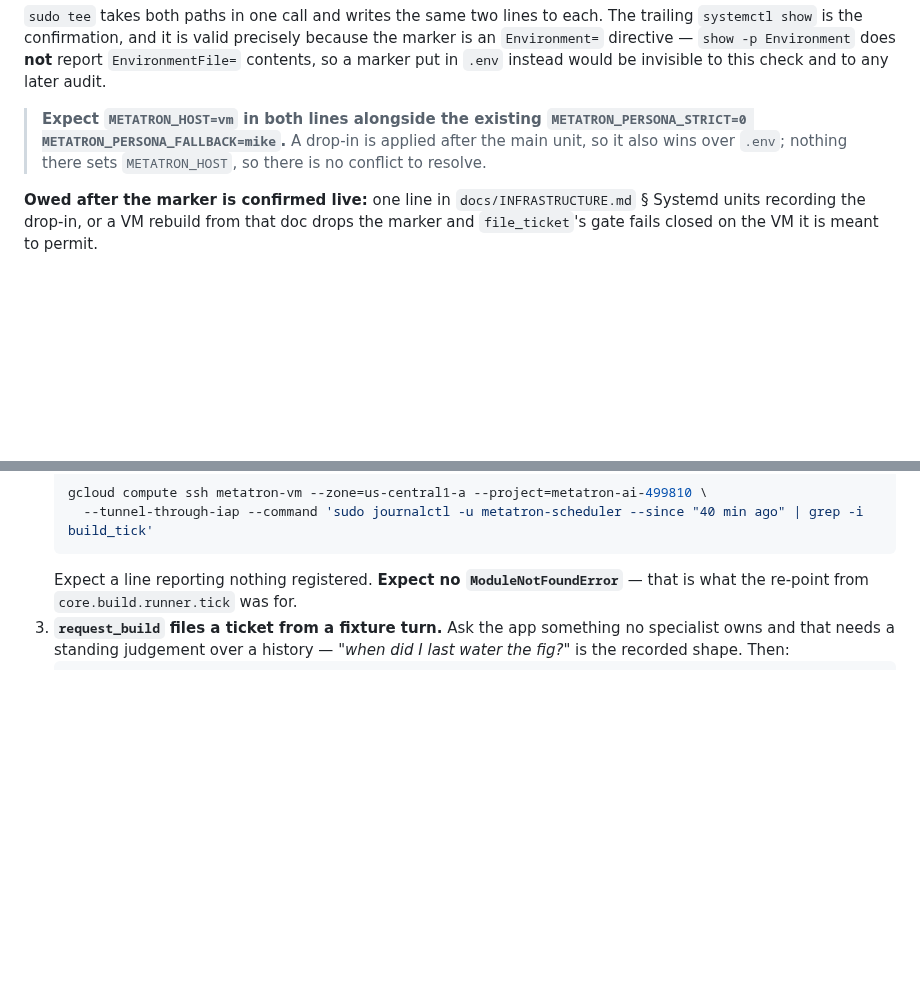
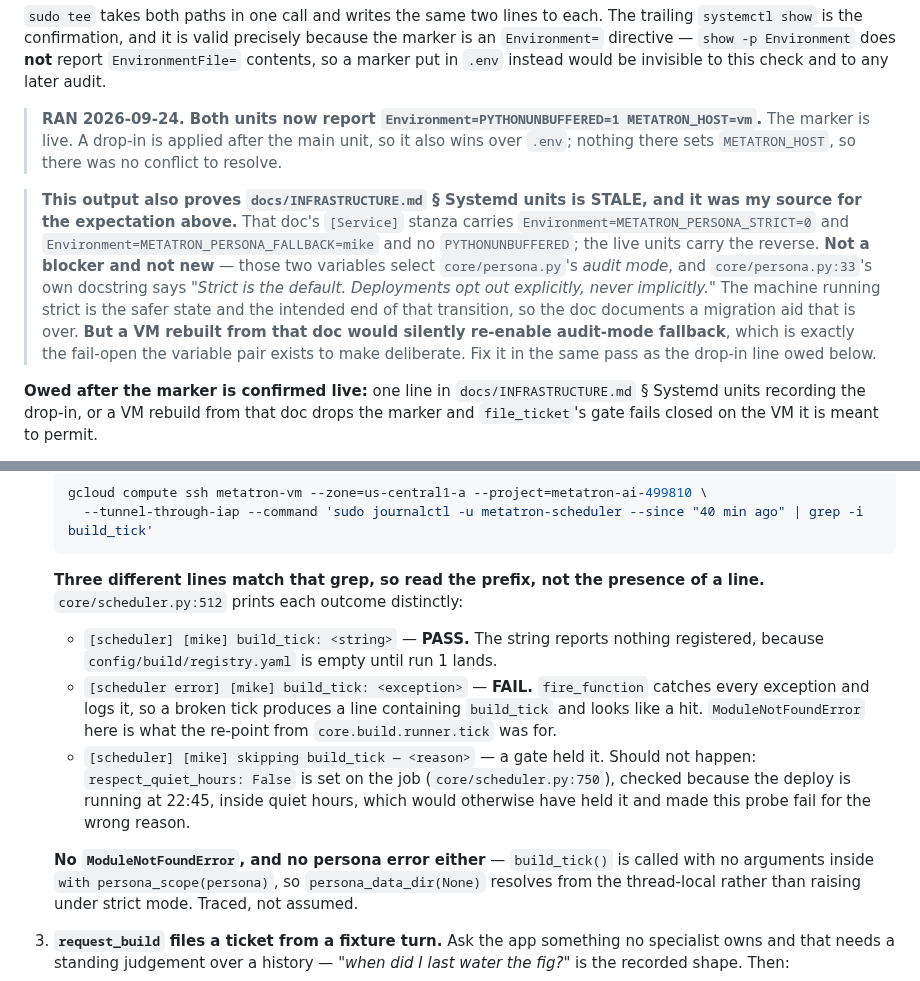
Before and after one commit to MikeApex/metatron, a Markdown page: archive/plans/build_v4_phase_prompts_2026-09-24.md, 2 parts joined by grey strips. Rendered like a GitHub page; blank space fills up the shorter version.

Commit message:
Phase E: the host marker is live, and the doc it was written from is stale
Ran the drop-in. Both units now report
`Environment=PYTHONUNBUFFERED=1 METATRON_HOST=vm`, so `file_ticket`'s gate has
something real to check once the code half is written.

The same output proved two things I had asserted from documentation:

1. `docs/INFRASTRUCTURE.md` § Systemd units is stale, and it was my source. It
   shows METATRON_PERSONA_STRICT=0 / METATRON_PERSONA_FALLBACK=mike and no
   PYTHONUNBUFFERED; the live units carry the reverse. Not a blocker and not
   new — that pair selects core/persona.py's audit mode, and strict is the
   documented default, so the machine is in the safer state and the doc records
   a finished migration. But a VM rebuilt from that doc would silently re-enable
   fallback, which is the fail-open the pair exists to make deliberate. Owed in
   the same pass as the drop-in line.
2. Probe 2 could not distinguish pass from fail. `grep -i build_tick` matches
   all three of fire_function's outcomes — the success line, the
   `[scheduler error]` line, and a gate `skipping` line — so a broken tick
   looked like a hit. Now written as three prefixes with a verdict each.

Also traced rather than assumed: build_tick() is called with no arguments inside
`with persona_scope(persona)` (core/scheduler.py:559), so persona_data_dir(None)
resolves from the thread-local instead of raising under strict mode; and
`respect_quiet_hours: False` is set on the job, checked because it is 22:45 and
quiet hours would otherwise have held the probe and failed it for the wrong
reason.

Nothing deployed.

````diff
--- a/archive/plans/build_v4_phase_prompts_2026-09-24.md
+++ b/archive/plans/build_v4_phase_prompts_2026-09-24.md
@@ -920,10 +920,21 @@ gcloud compute ssh metatron-vm --zone=us-central1-a --project=metatron-ai-499810
 `Environment=` directive — `show -p Environment` does **not** report `EnvironmentFile=` contents, so a
 marker put in `.env` instead would be invisible to this check and to any later audit.
 
-> **Expect `METATRON_HOST=vm` in both lines alongside the existing
-> `METATRON_PERSONA_STRICT=0 METATRON_PERSONA_FALLBACK=mike`.** A drop-in is applied after the main
-> unit, so it also wins over `.env`; nothing there sets `METATRON_HOST`, so there is no conflict to
-> resolve.
+> **RAN 2026-09-24. Both units now report
+> `Environment=PYTHONUNBUFFERED=1 METATRON_HOST=vm`.** The marker is live. A drop-in is applied
+> after the main unit, so it also wins over `.env`; nothing there sets `METATRON_HOST`, so there was
+> no conflict to resolve.
+
+> **This output also proves `docs/INFRASTRUCTURE.md` § Systemd units is STALE, and it was my source
+> for the expectation above.** That doc's `[Service]` stanza carries
+> `Environment=METATRON_PERSONA_STRICT=0` and `Environment=METATRON_PERSONA_FALLBACK=mike` and no
+> `PYTHONUNBUFFERED`; the live units carry the reverse. **Not a blocker and not new** — those two
+> variables select `core/persona.py`'s *audit mode*, and `core/persona.py:33`'s own docstring says
+> *"Strict is the default. Deployments opt out explicitly, never implicitly."* The machine running
+> strict is the safer state and the intended end of that transition, so the doc documents a
+> migration aid that is over. **But a VM rebuilt from that doc would silently re-enable audit-mode
+> fallback**, which is exactly the fail-open the variable pair exists to make deliberate. Fix it in
+> the same pass as the drop-in line owed below.
 
 **Owed after the marker is confirmed live:** one line in `docs/INFRASTRUCTURE.md` § Systemd units
 recording the drop-in, or a VM rebuild from that doc drops the marker and `file_ticket`'s gate fails
@@ -1009,8 +1020,22 @@ Then one ordinary turn through the app, which also closes phase A's owed **(M)**
    gcloud compute ssh metatron-vm --zone=us-central1-a --project=metatron-ai-499810 \
      --tunnel-through-iap --command 'sudo journalctl -u metatron-scheduler --since "40 min ago" | grep -i build_tick'
    ```
-   Expect a line reporting nothing registered. **Expect no `ModuleNotFoundError`** — that is what the
-   re-point from `core.build.runner.tick` was for.
+   **Three different lines match that grep, so read the prefix, not the presence of a line.**
+   `core/scheduler.py:512` prints each outcome distinctly:
+
+   - `[scheduler] [mike] build_tick: <string>` — **PASS.** The string reports nothing registered,
+     because `config/build/registry.yaml` is empty until run 1 lands.
+   - `[scheduler error] [mike] build_tick: <exception>` — **FAIL.** `fire_function` catches every
+     exception and logs it, so a broken tick produces a line containing `build_tick` and looks like
+     a hit. `ModuleNotFoundError` here is what the re-point from `core.build.runner.tick` was for.
+   - `[scheduler] [mike] skipping build_tick — <reason>` — a gate held it. Should not happen:
+     `respect_quiet_hours: False` is set on the job (`core/scheduler.py:750`), checked because the
+     deploy is running at 22:45, inside quiet hours, which would otherwise have held it and made
+     this probe fail for the wrong reason.
+
+   **No `ModuleNotFoundError`, and no persona error either** — `build_tick()` is called with no
+   arguments inside `with persona_scope(persona)`, so `persona_data_dir(None)` resolves from the
+   thread-local rather than raising under strict mode. Traced, not assumed.
 3. **`request_build` files a ticket from a fixture turn.** Ask the app something no specialist owns
    and that needs a standing judgement over a history — *"when did I last water the fig?"* is the
    recorded shape. Then:
````
